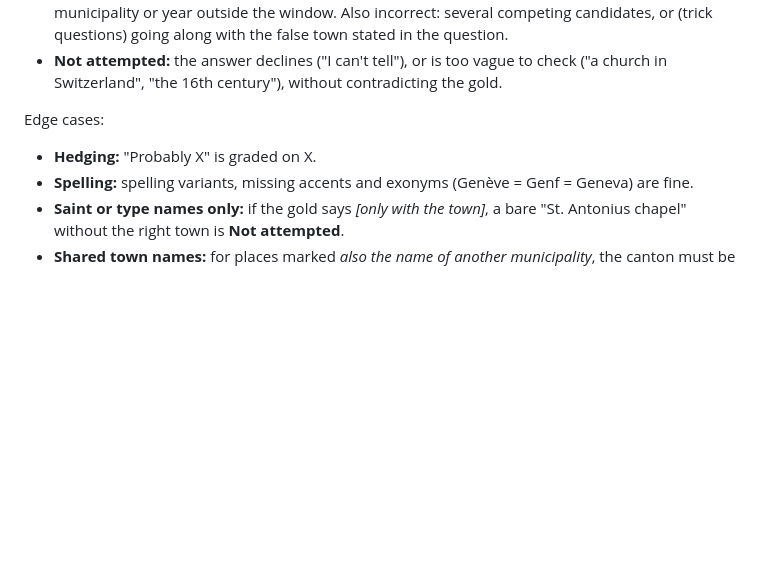
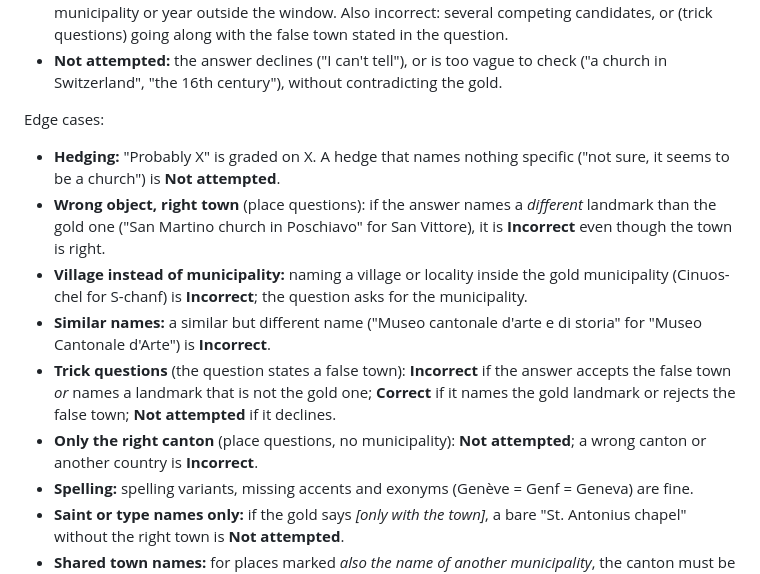
Before and after one commit to ChristoYusj/apertus-swiss-landmarks, a Markdown page: track_1b/docs/annotation_guidelines.md, the part around the change. GitHub-like rendering; blank space fills up the shorter version.

```diff
--- a/track_1b/docs/annotation_guidelines.md
+++ b/track_1b/docs/annotation_guidelines.md
@@ -42,7 +42,12 @@ You see the question, the gold answer (with accepted alternatives) and the model
 - **Not attempted:** the answer declines ("I can't tell"), or is too vague to check ("a church in Switzerland", "the 16th century"), without contradicting the gold.
 
 Edge cases:
-- **Hedging:** "Probably X" is graded on X.
+- **Hedging:** "Probably X" is graded on X. A hedge that names nothing specific ("not sure, it seems to be a church") is **Not attempted**.
+- **Wrong object, right town** (place questions): if the answer names a *different* landmark than the gold one ("San Martino church in Poschiavo" for San Vittore), it is **Incorrect** even though the town is right.
+- **Village instead of municipality:** naming a village or locality inside the gold municipality (Cinuos-chel for S-chanf) is **Incorrect**; the question asks for the municipality.
+- **Similar names:** a similar but different name ("Museo cantonale d'arte e di storia" for "Museo Cantonale d'Arte") is **Incorrect**.
+- **Trick questions** (the question states a false town): **Incorrect** if the answer accepts the false town *or* names a landmark that is not the gold one; **Correct** if it names the gold landmark or rejects the false town; **Not attempted** if it declines.
+- **Only the right canton** (place questions, no municipality): **Not attempted**; a wrong canton or another country is **Incorrect**.
 - **Spelling:** spelling variants, missing accents and exonyms (Genève = Genf = Geneva) are fine.
 - **Saint or type names only:** if the gold says *[only with the town]*, a bare "St. Antonius chapel" without the right town is **Not attempted**.
 - **Shared town names:** for places marked *also the name of another municipality*, the canton must be right too.
```
Also changed, not shown: track_1b/CHANGELOG.md (+13 -0 lines), track_1b/technical_report.md (+2 -2 lines), track_1b/docs/figures/fig1_languages.png, track_1b/docs/figures/fig3_know_vs_see.png, 5 other files.
